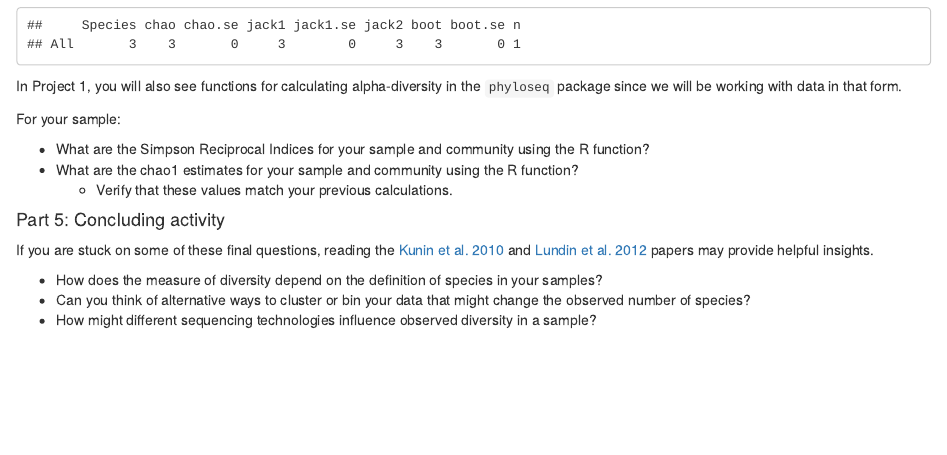
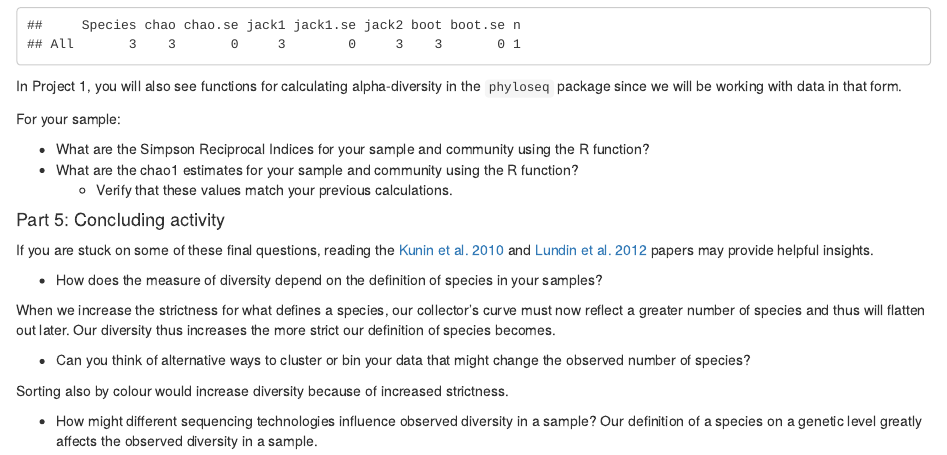
Before and after one commit to Healaholic/MICB425_portfolio, an R Markdown document (Problem_set_04.Rmd): the page in a window 1100 px wide, from 8630 px down. The pictures show the output file Problem_set_04.html that the author committed with the source, opened offline.

Commit message:
Edits to problem set 04 from today's class discuss

```diff
--- a/Problem_set_04.Rmd
+++ b/Problem_set_04.Rmd
@@ -293,5 +293,12 @@ For your sample:
 If you are stuck on some of these final questions, reading the [Kunin et al. 2010](https://www.ncbi.nlm.nih.gov/pubmed/19725865) and [Lundin et al. 2012](https://www.ncbi.nlm.nih.gov/pubmed/23760801) papers may provide helpful insights.
 
 * How does the measure of diversity depend on the definition of species in your samples?
+
+When we increase the strictness for what defines a species, our collector's curve must now reflect a greater number of species and thus will flatten out later. Our diversity thus increases the more strict our definition of species becomes.
+
 * Can you think of alternative ways to cluster or bin your data that might change the observed number of species?
+
+Sorting also by colour would increase diversity because of increased strictness.
+
 * How might different sequencing technologies influence observed diversity in a sample?
+Our definition of a species on a genetic level greatly affects the observed diversity in a sample.
```
Also changed, not shown: Problem_set_04.html, Problem_set_04.Rmd (2 more changed lines), 1 other file.
